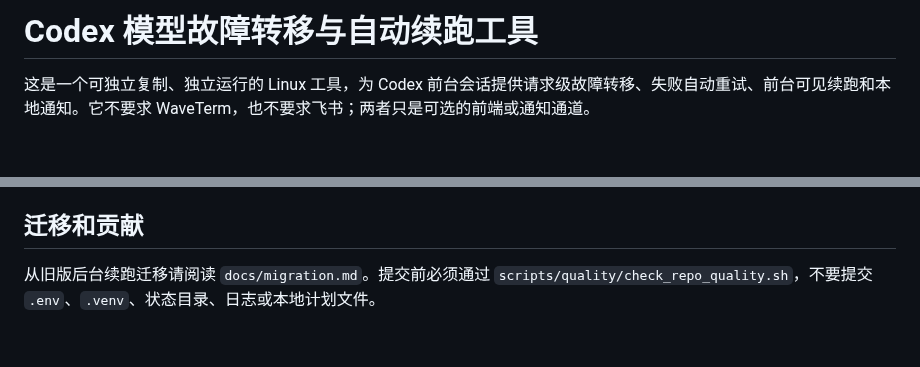
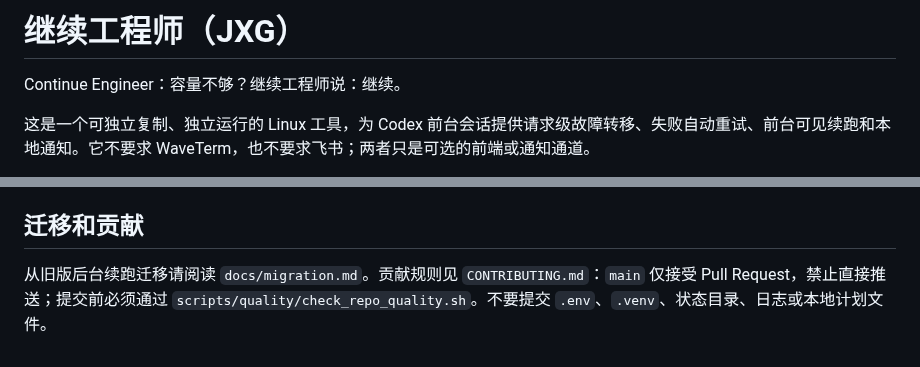
Before and after one commit to nervendings/model_fallback_proxy_standalone, a Markdown page: README.md, 2 parts joined by grey strips. Drawn GitHub-style; blank space fills up the shorter version.

```diff
--- a/README.md
+++ b/README.md
@@ -1,4 +1,6 @@
-# Codex 模型故障转移与自动续跑工具
+# 继续工程师（JXG）
+
+Continue Engineer：容量不够？继续工程师说：继续。
 
 这是一个可独立复制、独立运行的 Linux 工具，为 Codex 前台会话提供请求级故障转移、失败自动重试、前台可见续跑和本地通知。它不要求 WaveTerm，也不要求飞书；两者只是可选的前端或通知通道。
 
@@ -168,4 +184,4 @@ CODEX_AUTO_CONTINUE_BACKGROUND_FALLBACK=0 \
 
 ## 迁移和贡献
 
-从旧版后台续跑迁移请阅读 `docs/migration.md`。提交前必须通过 `scripts/quality/check_repo_quality.sh`，不要提交 `.env`、`.venv`、状态目录、日志或本地计划文件。
+从旧版后台续跑迁移请阅读 `docs/migration.md`。贡献规则见 `CONTRIBUTING.md`：`main` 仅接受 Pull Request，禁止直接推送；提交前必须通过 `scripts/quality/check_repo_quality.sh`。不要提交 `.env`、`.venv`、状态目录、日志或本地计划文件。
```
Also changed, not shown: other parts of README.md (+14 -0 lines), AGENTS.md (+1 -1 lines), CHANGELOG.md (+4 -0 lines), CONTRIBUTING.md (added, +20 -0 lines), docs/assets/README.md (added, +3 -0 lines), docs/assets/effect-feishu-notification.jpg (added), docs/assets/effect-local-summary.png (added), docs/assets/effect-terminal-capacity.png (added), 4 other files.
